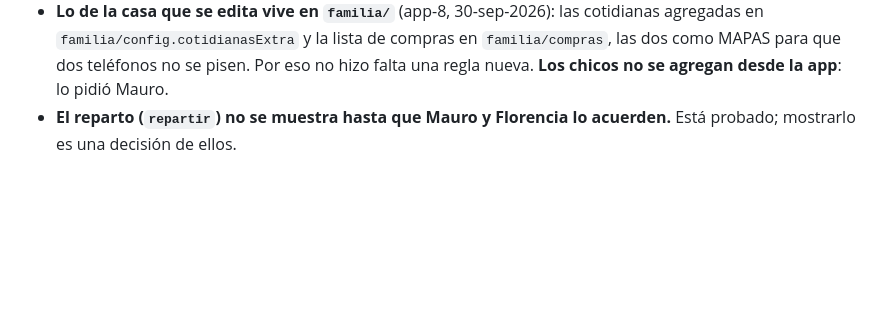
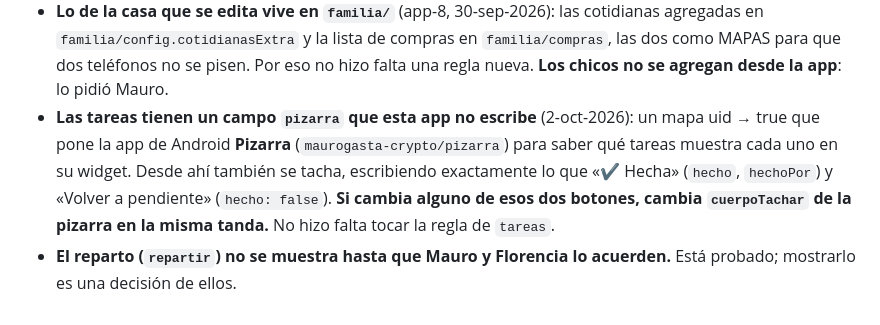
Before and after one commit to maurogasta-crypto/tiempos, a Markdown page: CLAUDE.md, the part around the change. Rendered like a GitHub page; blank space fills up the shorter version.

Commit message:
CLAUDE.md: el campo pizarra de las tareas es de la app Pizarra
Co-Authored-By: Claude Opus 5.5 <noreply@anthropic.com>
Claude-Session: https://claude.ai/code/session_01BaPTjZcqsmsUSUBk62JUmt

```diff
--- a/CLAUDE.md
+++ b/CLAUDE.md
@@ -97,5 +97,12 @@ la documentación diga la verdad.
   compras en `familia/compras`, las dos como MAPAS para que dos teléfonos no se
   pisen. Por eso no hizo falta una regla nueva. **Los chicos no se agregan
   desde la app**: lo pidió Mauro.
+- **Las tareas tienen un campo `pizarra` que esta app no escribe** (2-oct-2026):
+  un mapa uid → true que pone la app de Android **Pizarra**
+  (`maurogasta-crypto/pizarra`) para saber qué tareas muestra cada uno en su
+  widget. Desde ahí también se tacha, escribiendo exactamente lo que «✔ Hecha»
+  (`hecho`, `hechoPor`) y «Volver a pendiente» (`hecho: false`). **Si cambia
+  alguno de esos dos botones, cambia `cuerpoTachar` de la pizarra en la misma
+  tanda.** No hizo falta tocar la regla de `tareas`.
 - **El reparto (`repartir`) no se muestra hasta que Mauro y Florencia lo
   acuerden.** Está probado; mostrarlo es una decisión de ellos.
```
